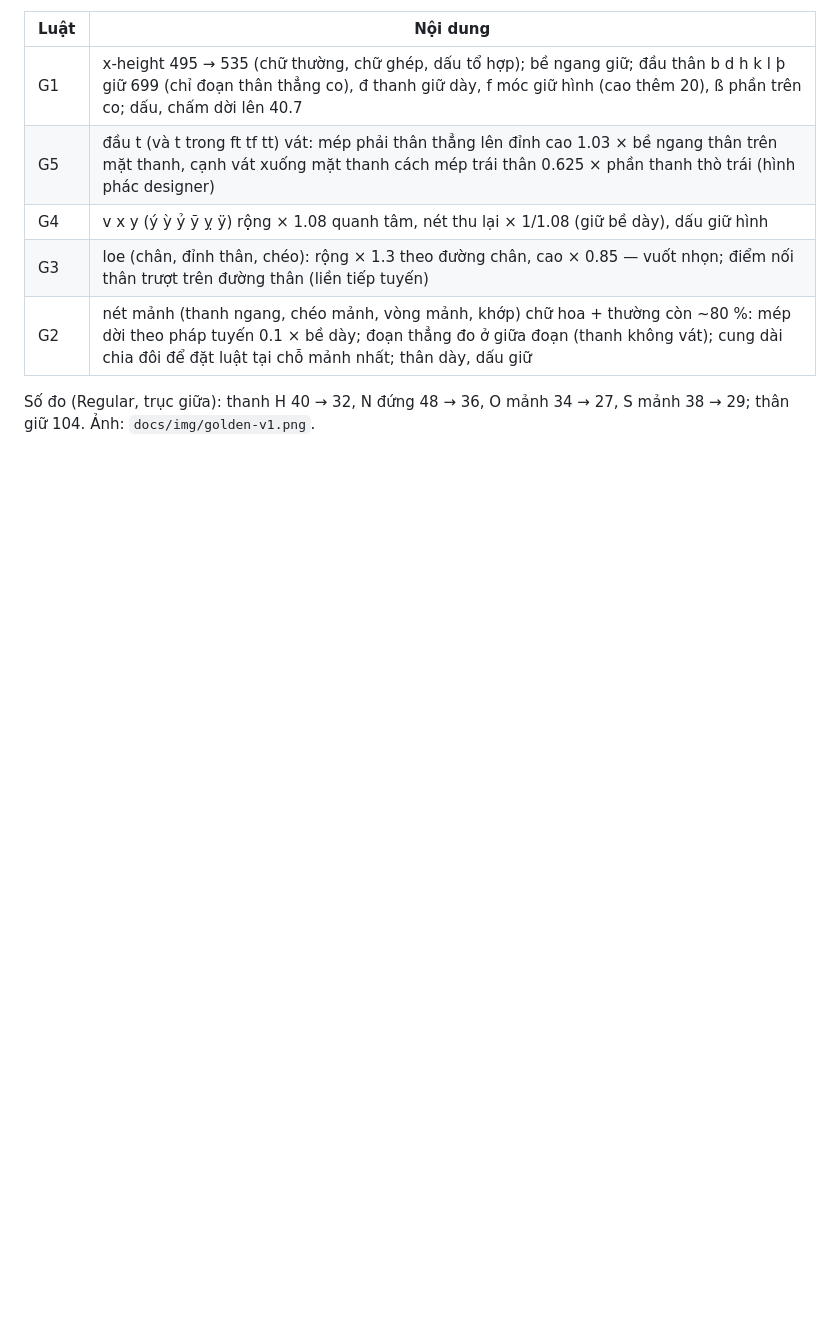
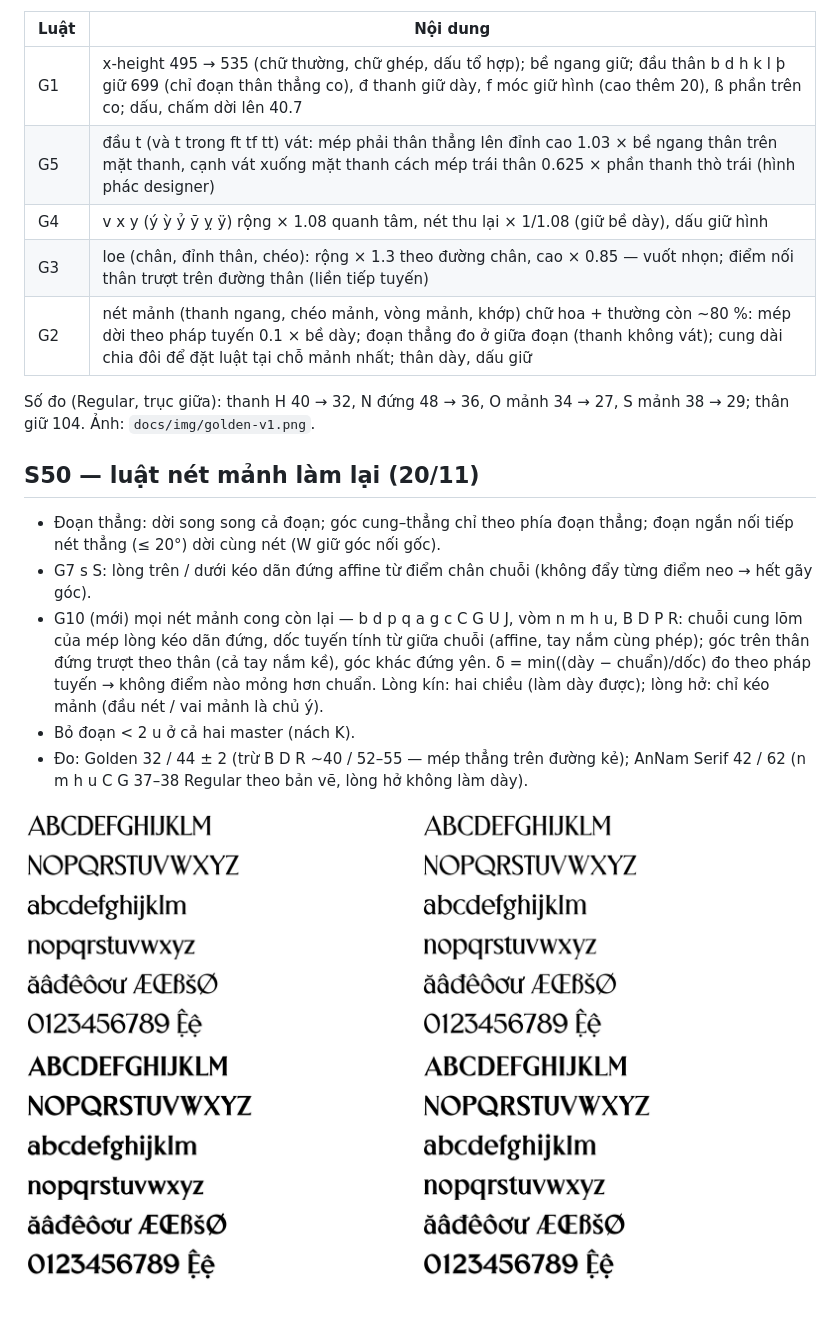
Before and after one commit to alexduonguiux-hub/dizai-serif, a Markdown page: docs/17-annam-golden.md, the part around the change. Rendered like a GitHub page; pictures changed too: docs/img/s50-all.png (added); blank space fills up the shorter version.

Commit message:
Docs S50 + preview AnNam Serif
Co-Authored-By: Claude Opus 5.5 <noreply@anthropic.com>
Claude-Session: https://claude.ai/code/session_0125J9JYDULhvN6fEFMp2Zhd

```diff
--- a/docs/17-annam-golden.md
+++ b/docs/17-annam-golden.md
@@ -14,3 +14,13 @@ Font: `fonts/golden/` (OTF, TTF, variable, woff2), tên họ "AnNam Golden", Pos
 
 Số đo (Regular, trục giữa): thanh H 40 → 32, N đứng 48 → 36, O mảnh 34 → 27, S mảnh 38 → 29; thân giữ 104.
 Ảnh: `docs/img/golden-v1.png`.
+
+## S50 — luật nét mảnh làm lại (20/11)
+
+- Đoạn thẳng: dời song song cả đoạn; góc cung–thẳng chỉ theo phía đoạn thẳng; đoạn ngắn nối tiếp nét thẳng (≤ 20°) dời cùng nét (W giữ góc nối gốc).
+- G7 s S: lòng trên / dưới kéo dãn đứng affine từ điểm chân chuỗi (không đẩy từng điểm neo → hết gãy góc).
+- G10 (mới) mọi nét mảnh cong còn lại — b d p q a g c C G U J, vòm n m h u, B D P R: chuỗi cung lõm của mép lòng kéo dãn đứng, dốc tuyến tính từ giữa chuỗi (affine, tay nắm cùng phép); góc trên thân đứng trượt theo thân (cả tay nắm kề), góc khác đứng yên. δ = min((dày − chuẩn)/dốc) đo theo pháp tuyến → không điểm nào mỏng hơn chuẩn. Lòng kín: hai chiều (làm dày được); lòng hở: chỉ kéo mảnh (đầu nét / vai mảnh là chủ ý).
+- Bỏ đoạn < 2 u ở cả hai master (nách K).
+- Đo: Golden 32 / 44 ± 2 (trừ B D R ~40 / 52–55 — mép thẳng trên đường kẻ); AnNam Serif 42 / 62 (n m h u C G 37–38 Regular theo bản vẽ, lòng hở không làm dày).
+
+![bảng chữ](img/s50-all.png)
```
Also changed, not shown: 1 other file.
